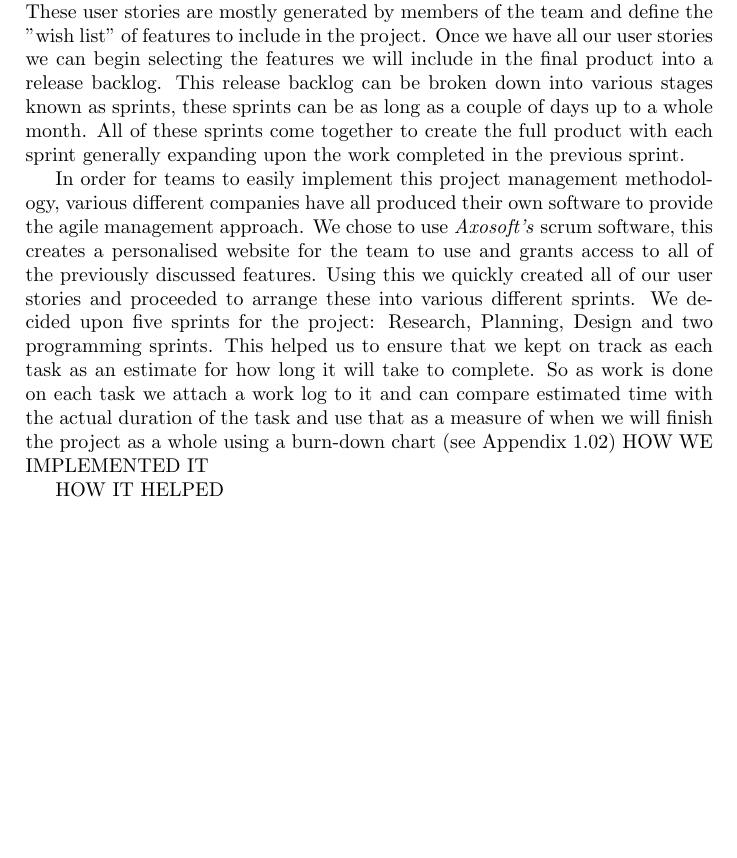
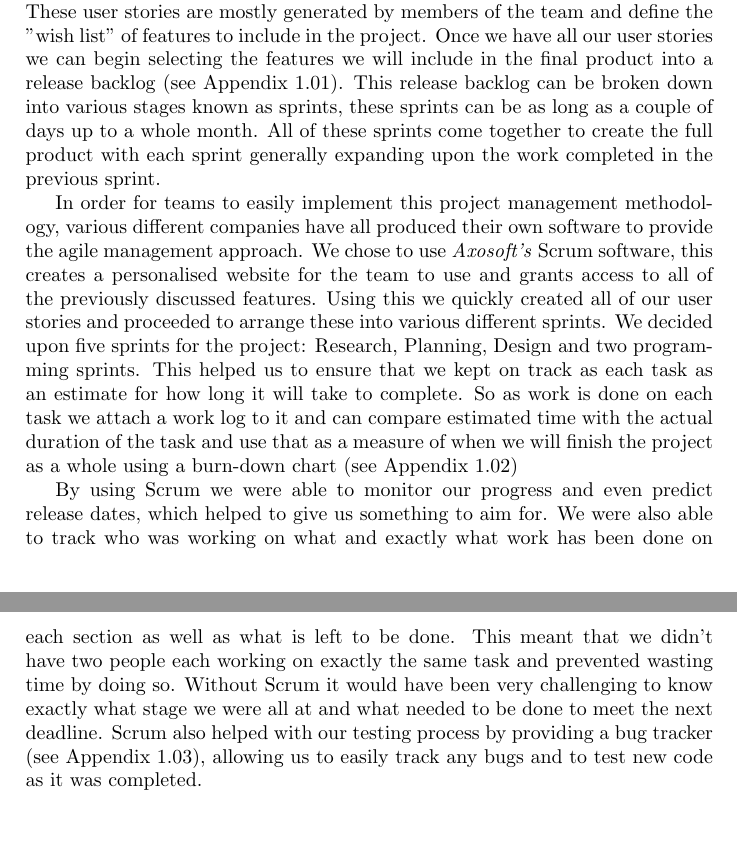
Before and after one commit to GOAP/report, a LaTeX document (Report.tex): part of page 6 of 15 before the commit and two parts of pages 6 and 7 of 17 after it, the two joined at a grey line, cut so that both start at the same text, the shorter picture padded with empty space. Compiled offline with pdfLaTeX.

Commit message:
Project Management
More work on the project management section

```diff
--- a/Report.tex
+++ b/Report.tex
@@ -24,12 +24,11 @@ To demonstrate this we set ourselves the objective of designing and creating a s
 \chapter{Project Management}
 In order for this project to succeed we needed to implement an effective project management methodology. For this we chose to implement the agile project management structure commonly used within the software industry. Due to the size and length of the project it was imperative that we implemented good project management from the beginning, without it we could have struggled to complete the project in a timely, well paced fashion. By ensuring we had this project management in place from the start it meant that we could track our progress and continue to work at a reasonable pace throughout the duration of the project.
 
-Agile project management is a highly effective method of managing long term projects, the process can be broken down into many stages. To begin with you collect all of your user stories, or feature requests, into a product backlog. These user stories are mostly generated by members of the team and define the "wish list" of features to include in the project. Once we have all our user stories we can begin selecting the features we will include in the final product into a release backlog. This release backlog can be broken down into various stages known as sprints, these sprints can be as long as a couple of days up to a whole month. All of these sprints come together to create the full product with each sprint generally expanding upon the work completed in the previous sprint.
+Agile project management is a highly effective method of managing long term projects, the process can be broken down into many stages. To begin with you collect all of your user stories, or feature requests, into a product backlog. These user stories are mostly generated by members of the team and define the "wish list" of features to include in the project. Once we have all our user stories we can begin selecting the features we will include in the final product into a release backlog (see Appendix 1.01). This release backlog can be broken down into various stages known as sprints, these sprints can be as long as a couple of days up to a whole month. All of these sprints come together to create the full product with each sprint generally expanding upon the work completed in the previous sprint.
 
-In order for teams to easily implement this project management methodology, various different companies have all produced their own software to provide the agile management approach. We chose to use \textit{Axosoft's} scrum software, this creates a personalised website for the team to use and grants access to all of the previously discussed features. Using this we quickly created all of our user stories and proceeded to arrange these into various different sprints. We decided upon five sprints for the project: Research, Planning, Design and two programming sprints. This helped us to ensure that we kept on track as each task as an estimate for how long it will take to complete. So as work is done on each task we attach a work log to it and can compare estimated time with the actual duration of the task and use that as a measure of when we will finish the project as a whole using a burn-down chart (see Appendix 1.02)
-HOW WE IMPLEMENTED IT
+In order for teams to easily implement this project management methodology, various different companies have all produced their own software to provide the agile management approach. We chose to use \textit{Axosoft's} Scrum software, this creates a personalised website for the team to use and grants access to all of the previously discussed features. Using this we quickly created all of our user stories and proceeded to arrange these into various different sprints. We decided upon five sprints for the project: Research, Planning, Design and two programming sprints. This helped us to ensure that we kept on track as each task as an estimate for how long it will take to complete. So as work is done on each task we attach a work log to it and can compare estimated time with the actual duration of the task and use that as a measure of when we will finish the project as a whole using a burn-down chart (see Appendix 1.02)
 
-HOW IT HELPED
+By using Scrum we were able to monitor our progress and even predict release dates, which helped to give us something to aim for. We were also able to track who was working on what and exactly what work has been done on each section as well as what is left to be done. This meant that we didn't have two people each working on exactly the same task and prevented wasting time by doing so. Without Scrum it would have been very challenging to know exactly what stage we were all at and what needed to be done to meet the next deadline. Scrum also helped with our testing process by providing a bug tracker (see Appendix 1.03), allowing us to easily track any bugs and to test new code as it was completed.
 
 
 \chapter{Methodology}
```
Also changed, not shown: Report.pdf, appendixImages/AxosoftScreenShot01.png (added), appendixImages/AxosoftScreenShot02.JPG (renamed from appendixImages/AxosoftScreenShot01.JPG), appendixImages/AxosoftScreenShot03.JPG (added), Report.tex (6 more changed lines), 4 other files.
